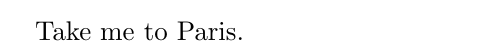
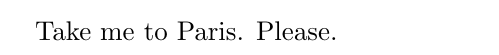
Before and after one commit to delaney-page/adventure-story, a LaTeX document (story.tex): part of the page, cut so that both start at the same text. Compiled offline with pdfLaTeX.

Commit message:
I asked nicely

```diff
--- a/story.tex
+++ b/story.tex
@@ -3,6 +3,7 @@
 \begin{document}
 
 Take me to Paris.
+Please.
 
 
 \end{document}
```
